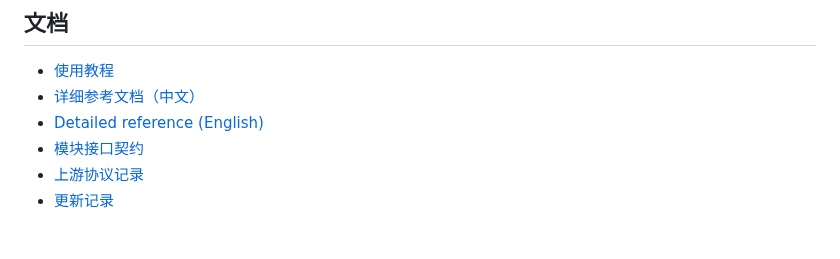
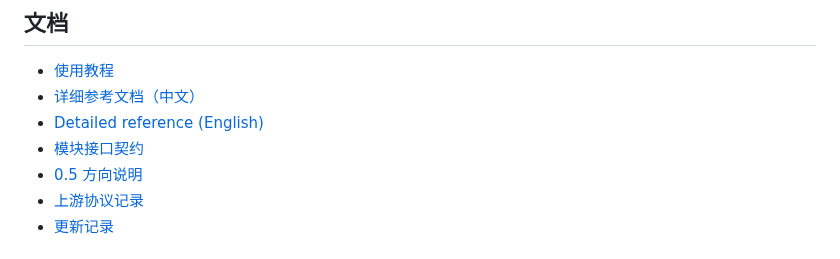
Before and after one commit to Cvencent/client2api, a Markdown page: README.zh-CN.md, the part around the change. Drawn GitHub-style.

```diff
--- a/README.zh-CN.md
+++ b/README.zh-CN.md
@@ -322,6 +322,7 @@ go build -o client2api.exe ./cmd/client2api
 - [详细参考文档（中文）](docs/REFERENCE.zh-CN.md)
 - [Detailed reference (English)](docs/REFERENCE.md)
 - [模块接口契约](docs/MODULE-CONTRACT.md)
+- [0.5 方向说明](docs/ROADMAP.md)
 - [上游协议记录](docs/upstream)
 - [更新记录](CHANGELOG.md)
 
```
Also changed, not shown: README.md (+1 -0 lines), docs/ROADMAP.md (added, +136 -0 lines).
